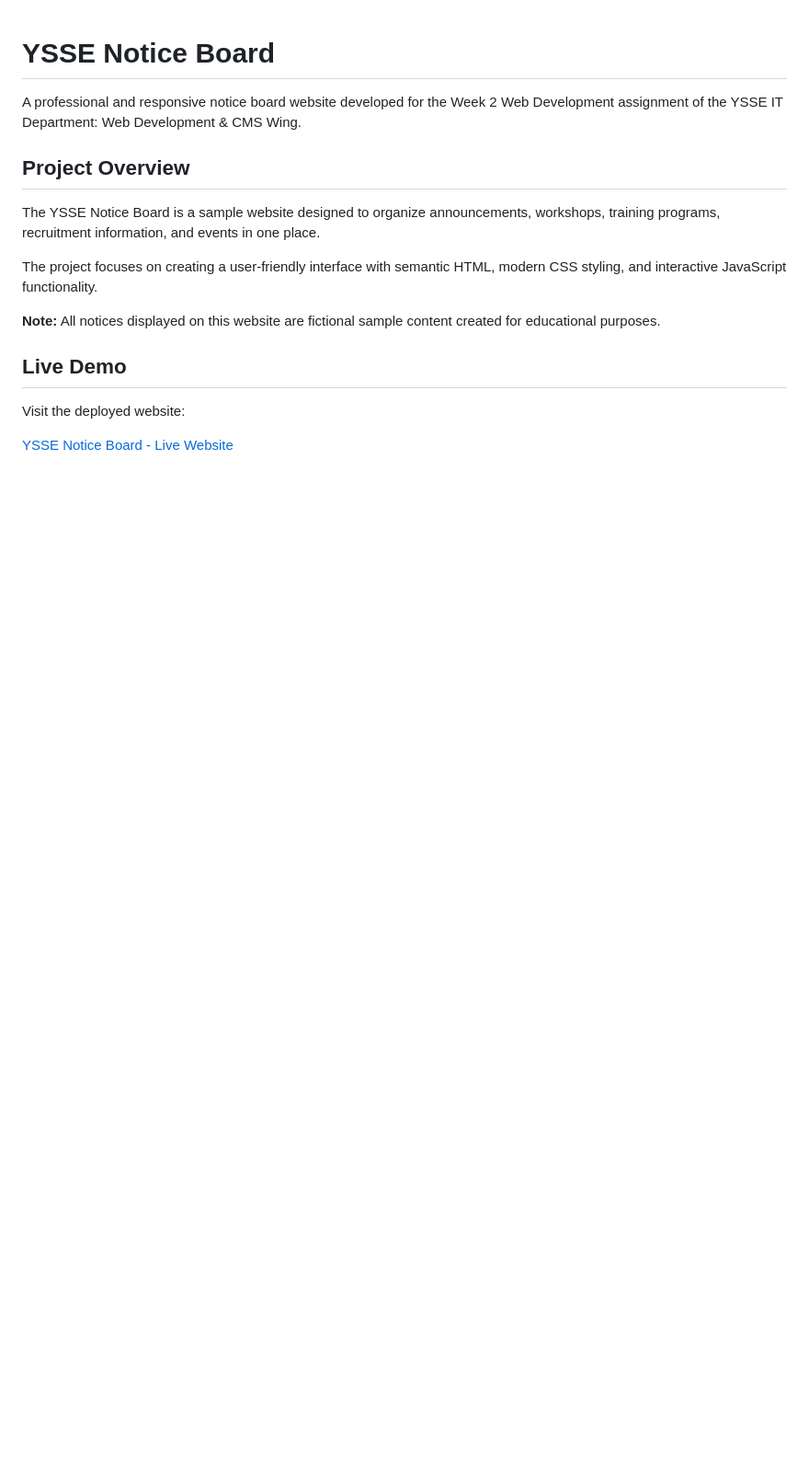
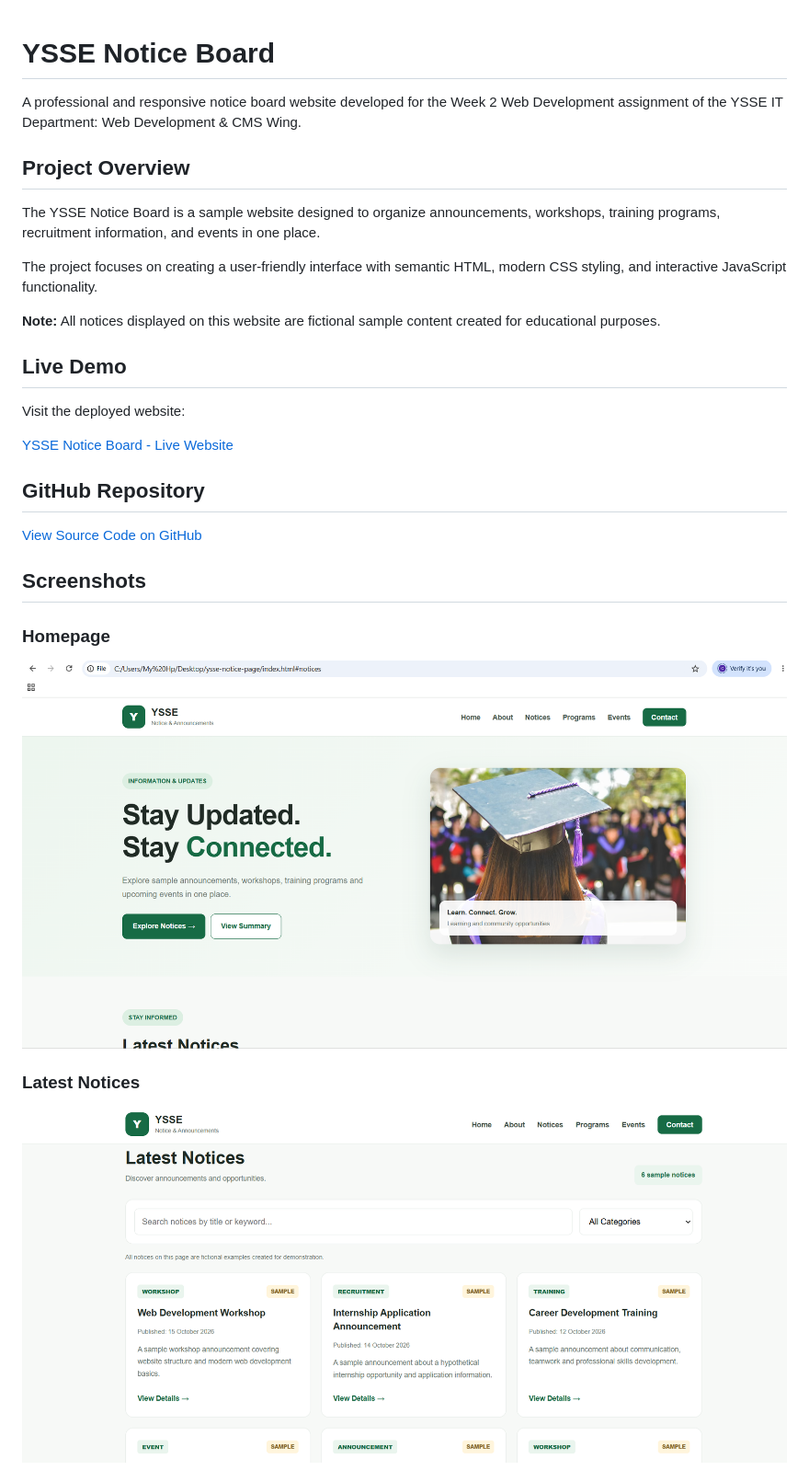
Before and after one commit to choitydhar143/ysse-notice-page, a Markdown page: README.md, the part around one of its changes. Shown at 92% size. Drawn GitHub-style; blank space fills up the shorter version.

Commit message:
Add live demo and repository links

```diff
--- a/README.md
+++ b/README.md
@@ -15,4 +15,17 @@ The project focuses on creating a user-friendly interface with semantic HTML, mo
 
 Visit the deployed website:
 
-[YSSE Notice Board - Live Website](YOUR_DEPLOYED_URL)
+[YSSE Notice Board - Live Website](https://choitydhar143.github.io/ysse-notice-page/)
+
+## GitHub Repository
+
+[View Source Code on GitHub](https://github.com/choitydhar143/ysse-notice-page)
+
+## Screenshots
+
+### Homepage
+![YSSE Notice Board Homepage](screenshots/notice-page.png)
+
+### Latest Notices
+![Notice Cards](screenshots/notice-cards.png)
+
```
Also changed, not shown: other parts of README.md (+6 -17 lines).
